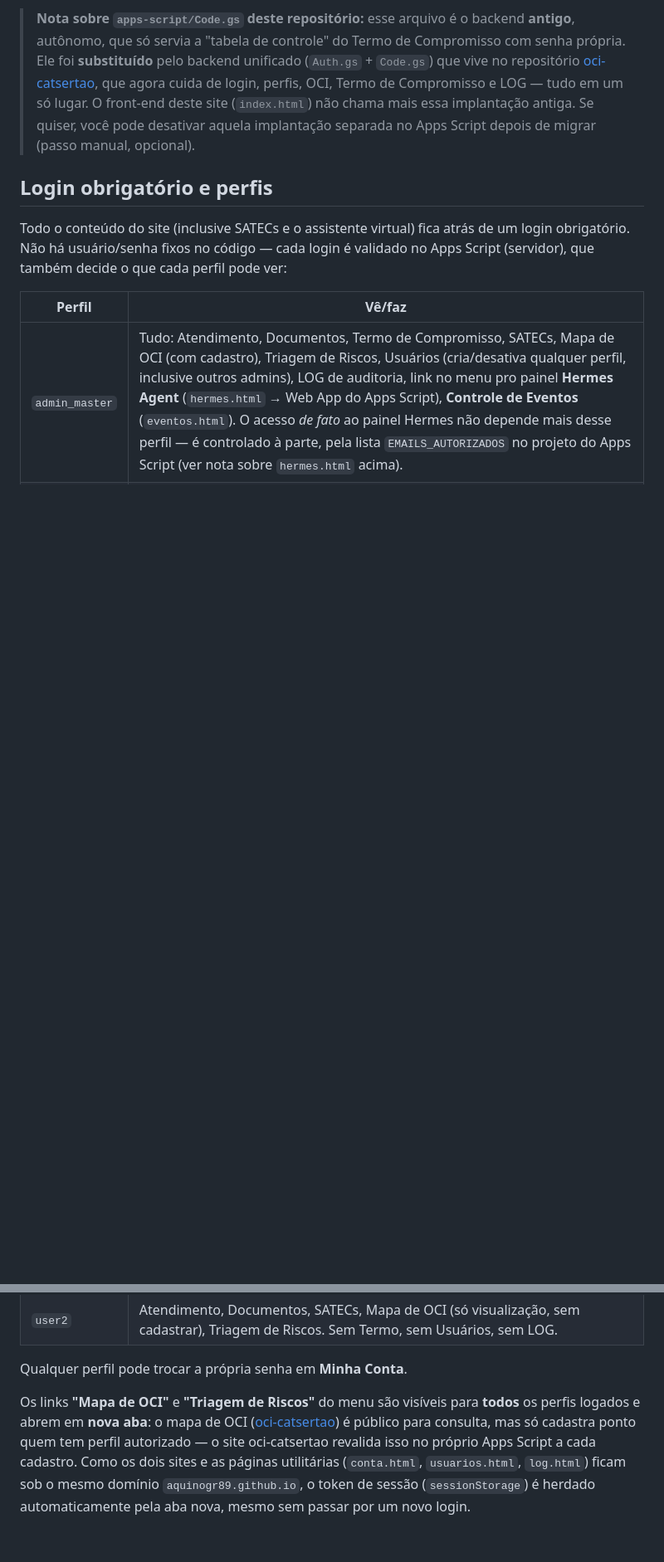
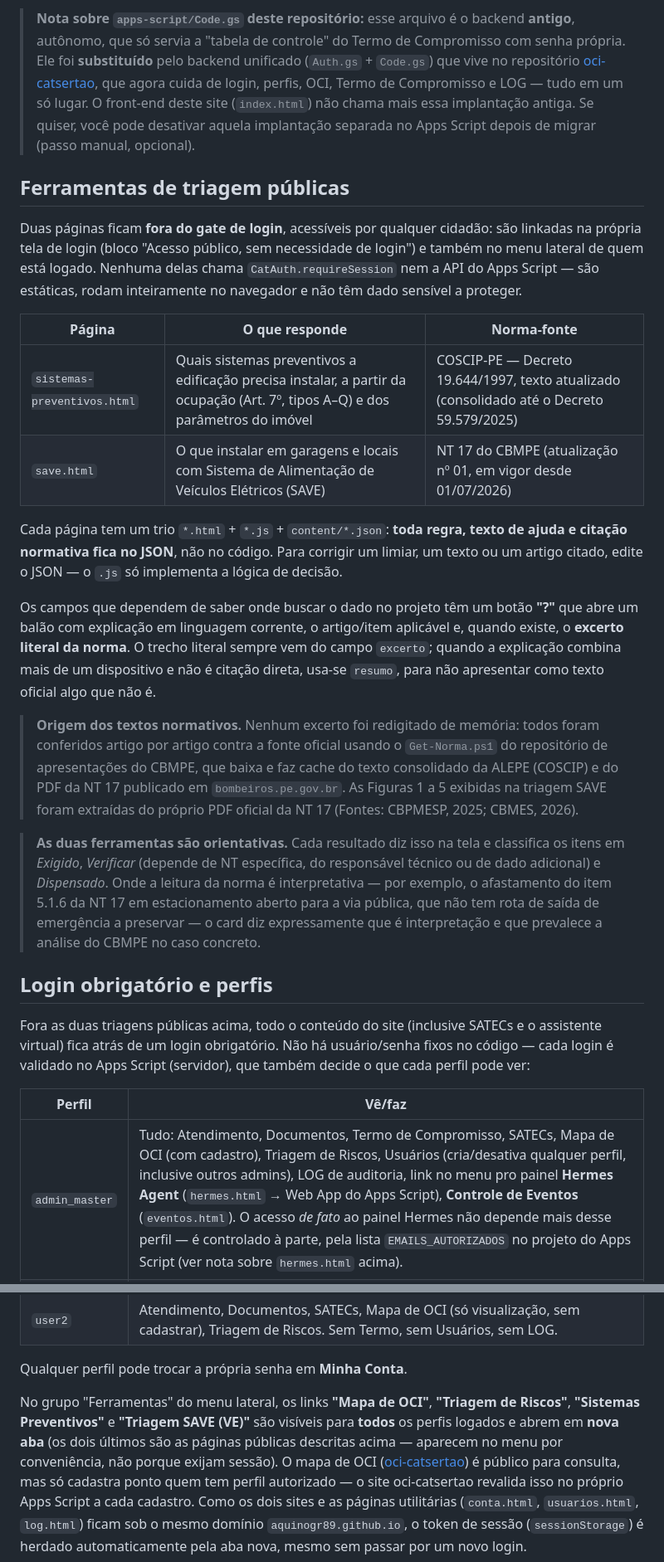
Before and after one commit to aquinogr89/catsertao, a Markdown page: README.md, 2 parts joined by grey strips. Shown at 83% size. Rendered like a GitHub page; blank space fills up the shorter version.

Commit message:
README: documenta as triagens públicas, o Service Worker e corrige a nota de login
O README ainda descrevia o site como se tudo estivesse atrás do login
("Todo o conteúdo do site [...] fica atrás de um login obrigatório"), o que
deixou de ser verdade quando as triagens de Sistemas Preventivos e SAVE
passaram a ser linkadas na própria tela de login. Como é uma afirmação sobre
postura de segurança, valia corrigir com precisão em vez de só acrescentar.

Acrescenta ao bloco de estrutura os arquivos que nunca chegaram a ser
documentados: as duas triagens (html/js/json), as figuras da NT 17, o
sw.js, o manifest, as fontes locais e o ícone do PWA. Inclui o aviso de
subir o CACHE_NAME a cada publicação, que hoje só existia como comentário
dentro do sw.js.

Nova seção "Ferramentas de triagem públicas" com o que cada uma responde, a
norma-fonte, a convenção de manter regra e texto no JSON (e não no código),
a diferença entre os campos "excerto" (citação literal) e "resumo"
(combinação de dispositivos), a procedência dos textos via Get-Norma.ps1 e a
ressalva de que resultados interpretativos são marcados como tal.

Observações de segurança ganham o registro de que as duas páginas são
públicas de propósito e não devem receber dado interno.

Co-Authored-By: Claude Opus 5 <noreply@anthropic.com>

```diff
--- a/README.md
+++ b/README.md
@@ -76,12 +100,54 @@ conteúdo nenhum pra proteger. Ver a nota logo abaixo.
 > implantação antiga. Se quiser, você pode desativar aquela implantação
 > separada no Apps Script depois de migrar (passo manual, opcional).
 
+## Ferramentas de triagem públicas
+
+Duas páginas ficam **fora do gate de login**, acessíveis por qualquer
+cidadão: são linkadas na própria tela de login (bloco "Acesso público, sem
+necessidade de login") e também no menu lateral de quem está logado. Nenhuma
+delas chama `CatAuth.requireSession` nem a API do Apps Script — são
+estáticas, rodam inteiramente no navegador e não têm dado sensível a
+proteger.
+
+| Página | O que responde | Norma-fonte |
+|--------|----------------|-------------|
+| `sistemas-preventivos.html` | Quais sistemas preventivos a edificação precisa instalar, a partir da ocupação (Art. 7º, tipos A–Q) e dos parâmetros do imóvel | COSCIP-PE — Decreto 19.644/1997, texto atualizado (consolidado até o Decreto 59.579/2025) |
+| `save.html` | O que instalar em garagens e locais com Sistema de Alimentação de Veículos Elétricos (SAVE) | NT 17 do CBMPE (atualização nº 01, em vigor desde 01/07/2026) |
+
+Cada página tem um trio `*.html` + `*.js` + `content/*.json`: **toda regra,
+texto de ajuda e citação normativa fica no JSON**, não no código. Para
+corrigir um limiar, um texto ou um artigo citado, edite o JSON — o `.js` só
+implementa a lógica de decisão.
+
+Os campos que dependem de saber onde buscar o dado no projeto têm um botão
+**"?"** que abre um balão com explicação em linguagem corrente, o artigo/item
+aplicável e, quando existe, o **excerto literal da norma**. O trecho literal
+sempre vem do campo `excerto`; quando a explicação combina mais de um
+dispositivo e não é citação direta, usa-se `resumo`, para não apresentar
+como texto oficial algo que não é.
+
+> **Origem dos textos normativos.** Nenhum excerto foi redigitado de memória:
+> todos foram conferidos artigo por artigo contra a fonte oficial usando o
+> `Get-Norma.ps1` do repositório de apresentações do CBMPE, que baixa e faz
+> cache do texto consolidado da ALEPE (COSCIP) e do PDF da NT 17 publicado em
+> `bombeiros.pe.gov.br`. As Figuras 1 a 5 exibidas na triagem SAVE foram
+> extraídas do próprio PDF oficial da NT 17 (Fontes: CBPMESP, 2025; CBMES,
+> 2026).
+
+> **As duas ferramentas são orientativas.** Cada resultado diz isso na tela e
+> classifica os itens em *Exigido*, *Verificar* (depende de NT específica, do
+> responsável técnico ou de dado adicional) e *Dispensado*. Onde a leitura da
+> norma é interpretativa — por exemplo, o afastamento do item 5.1.6 da NT 17
+> em estacionamento aberto para a via pública, que não tem rota de saída de
+> emergência a preservar — o card diz expressamente que é interpretação e que
+> prevalece a análise do CBMPE no caso concreto.
+
 ## Login obrigatório e perfis
 
-Todo o conteúdo do site (inclusive SATECs e o assistente virtual) fica atrás
-de um login obrigatório. Não há usuário/senha fixos no código — cada login
-é validado no Apps Script (servidor), que também decide o que cada perfil
-pode ver:
+Fora as duas triagens públicas acima, todo o conteúdo do site (inclusive
+SATECs e o assistente virtual) fica atrás de um login obrigatório. Não há
+usuário/senha fixos no código — cada login é validado no Apps Script
+(servidor), que também decide o que cada perfil pode ver:
 
 | Perfil         | Vê/faz |
 |----------------|--------|
@@ -92,8 +158,11 @@ pode ver:
 
 Qualquer perfil pode trocar a própria senha em **Minha Conta**.
 
-Os links **"Mapa de OCI"** e **"Triagem de Riscos"** do menu são visíveis
-para **todos** os perfis logados e abrem em **nova aba**: o mapa de OCI
+No grupo "Ferramentas" do menu lateral, os links **"Mapa de OCI"**,
+**"Triagem de Riscos"**, **"Sistemas Preventivos"** e **"Triagem SAVE (VE)"**
+são visíveis para **todos** os perfis logados e abrem em **nova aba** (os
+dois últimos são as páginas públicas descritas acima — aparecem no menu por
+conveniência, não porque exijam sessão). O mapa de OCI
 ([oci-catsertao](https://aquinogr89.github.io/oci-catsertao/)) é público
 para consulta, mas só cadastra ponto quem tem perfil autorizado — o site
 oci-catsertao revalida isso no próprio Apps Script a cada cadastro. Como
```
Also changed, not shown: other parts of README.md (+31 -2 lines).
